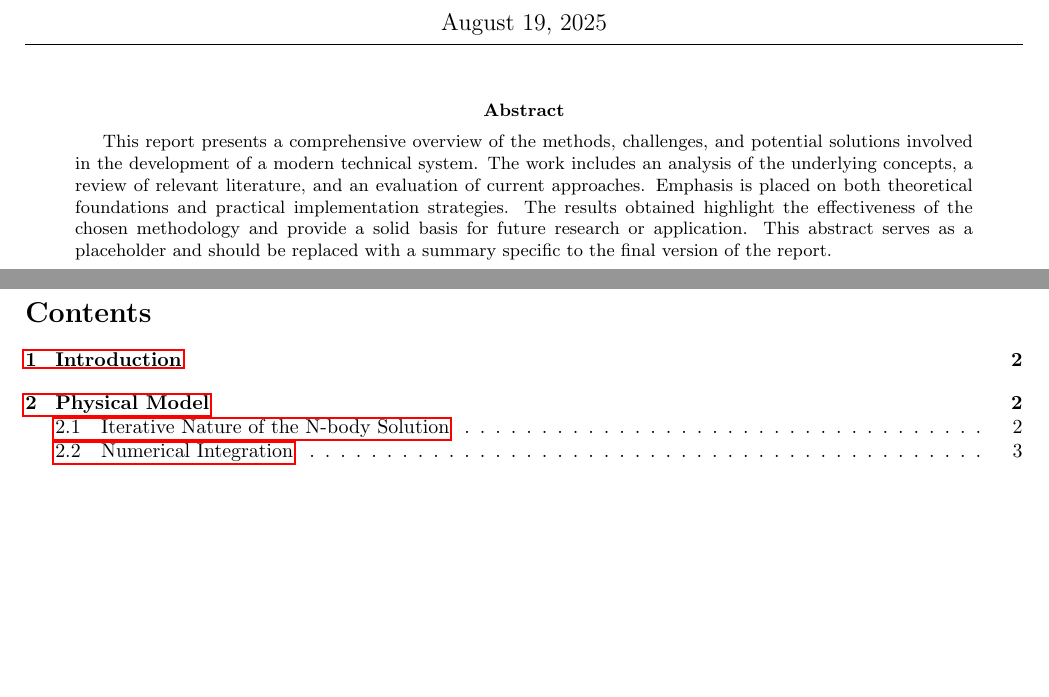
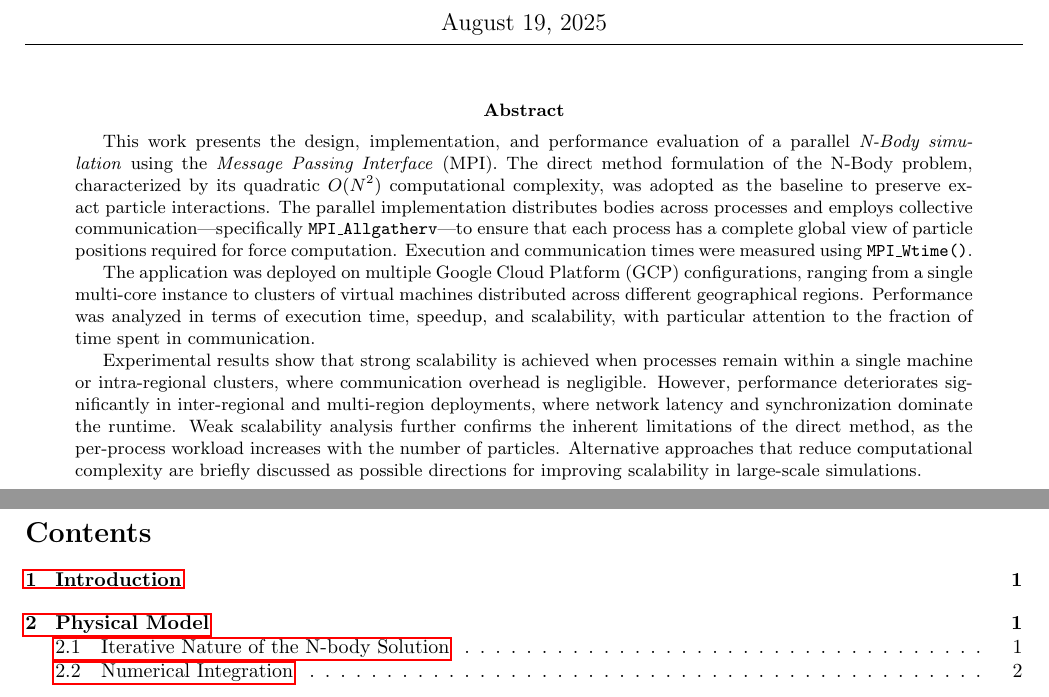
Before and after one commit to PapiDrago/n-body-problem, a LaTeX paper (report/aca_report.tex): two parts of pages 1 and 2 of 15, joined at a grey line, cut so that both start at the same text, the shorter picture padded with empty space. Compiled offline with pdfLaTeX.

Commit message:
report: complete abstract

```diff
--- a/report/aca_report.tex
+++ b/report/aca_report.tex
@@ -85,9 +85,25 @@
 \maketitle %thanks to 'titling' package, this command generates also the 'pretitle' and 'posttitle', the 'preauthor' and 'postauthor' and the 'predate' and 'postdate' and put them in the following order: {\pretitle, \title, \posttitle, \preauthor, \author, \postauthor, \predate, \date, \postdate} (\maketitle has been overwritten in the package)
 \thispagestyle{empty} % It goes after \maketitle and not after \begin{titlingpage} because \maketitle creates a new page and reset that setting.
 \begin{abstract}
-This report presents a comprehensive overview of the methods, challenges, and potential solutions involved in the development of a modern technical system. The work includes an analysis of the underlying concepts, a review of relevant literature, and an evaluation of current approaches. Emphasis is placed on both theoretical foundations and practical implementation strategies. The results obtained highlight the effectiveness of the chosen methodology and provide a solid basis for future research or application. This abstract serves as a placeholder and should be replaced with a summary specific to the final version of the report.
+This work presents the design, implementation, and performance evaluation of a parallel \emph{N-Body simulation} using the \emph{Message Passing Interface} (MPI).
+The direct method formulation of the N-Body problem, characterized by its quadratic $O(N^2)$ computational complexity, was adopted as the baseline to preserve exact particle interactions.
+The parallel implementation distributes bodies across processes and employs collective communication---specifically \texttt{MPI\_Allgatherv}---to ensure that each process has a complete global view of particle positions required for force computation.
+Execution and communication times were measured using \texttt{MPI\_Wtime()}.
+
+The application was deployed on multiple Google Cloud Platform (GCP) configurations, ranging from a single multi-core instance to clusters of virtual machines distributed across different geographical regions.
+Performance was analyzed in terms of execution time, speedup, and scalability, with particular attention to the fraction of time spent in communication.
+
+Experimental results show that strong scalability is achieved when processes remain within a single machine or intra-regional clusters, where communication overhead is negligible.
+However, performance deteriorates significantly in inter-regional and multi-region deployments, where network latency and synchronization dominate the runtime.
+Weak scalability analysis further confirms the inherent limitations of the direct method, as the per-process workload increases with the number of particles.
+Alternative approaches that reduce computational complexity are briefly discussed as possible directions for improving scalability in large-scale simulations.
 \end{abstract}
+
+
+
 \end{titlingpage}
+\pagenumbering{roman}
 \tableofcontents
 
+\clearpage
 \thispagestyle{plain}
```
Also changed, not shown: report/aca_report.tex (2 more changed lines).
